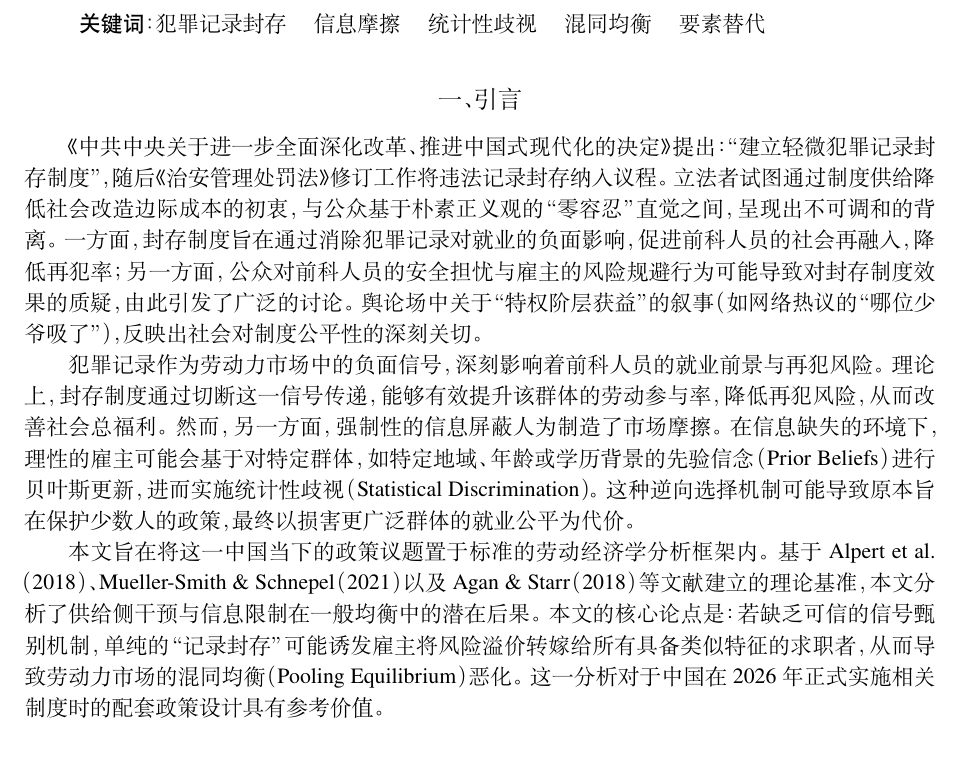
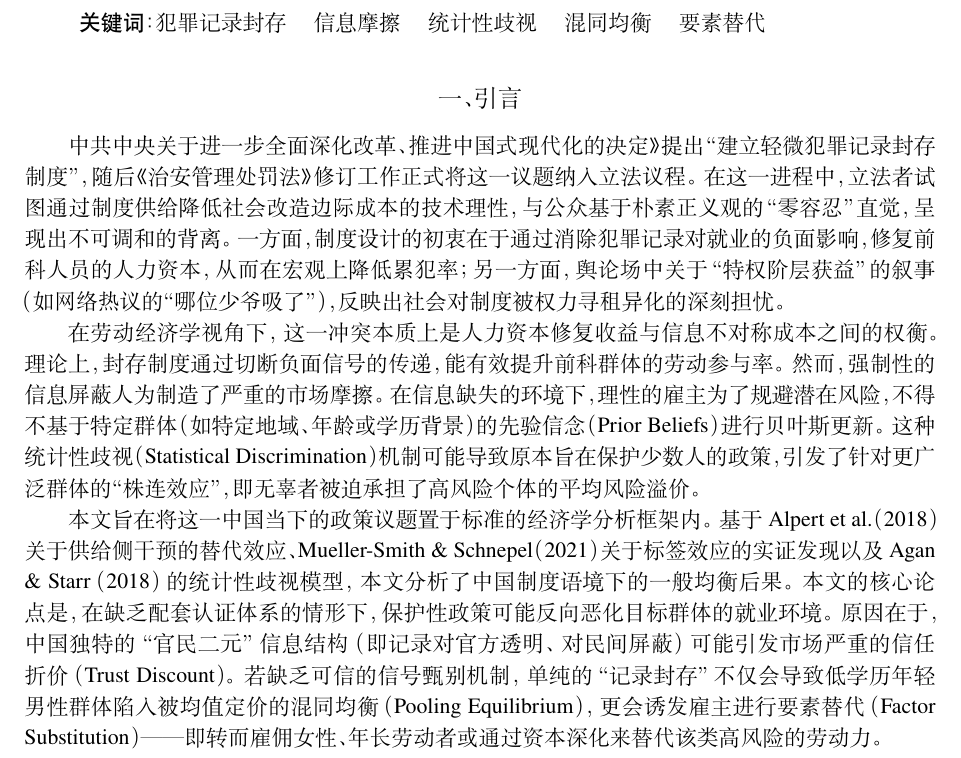
Before and after one commit to EamonSuen/IntlFin-2025Fall-Criminal-Records, a LaTeX document (main.tex, which reads chinese-erj.cls): part of page 1 of 5, cut so that both start at the same text. Compiled offline with XeLaTeX.

Commit message:
Revise introduction and header for clarity and focus
Updated the document header in chinese-erj.cls to reflect '国际金融作业' instead of '年工作论文'. Rewrote and condensed the introduction in main.tex for improved clarity, focus, and alignment with labor economics theory, emphasizing the trust discount and statistical discrimination mechanisms in the context of China's record-sealing policy.

```diff
--- a/chinese-erj.cls
+++ b/chinese-erj.cls
@@ -71,7 +71,7 @@
 \usepackage{fancyhdr}
 \fancyhead{} % 清除原有设置
 \fancyhead[LE]{\small \the\header}  % 偶数页左侧：显示您在 .tex 里设置的 header 内容
-\fancyhead[OR]{\small \the\year{} 年工作论文} % 奇数页右侧：显示“2025 年工作论文”
+\fancyhead[OR]{\small \the\year{} 年\,  国际金融作业} % 奇数页右侧：显示“2025 年工作论文”
 \fancyfoot[OR,LE]{\thepage} % 页脚：页码在外侧
 \fancyfoot[C]{}
 
--- a/main.tex
+++ b/main.tex
@@ -17,14 +17,11 @@
 \end{abstract}
 
 \section{引言}
-《中共中央关于进一步全面深化改革、推进中国式现代化的决定》提出：“建立轻微犯罪记录封存制度”，随后《治安管理处罚法》修订工作将违法记录封存纳入议程。立法者试图通过制度供给降低社会改造边际成本的初衷，与公众基于朴素正义观的“零容忍”直觉之间，呈现出不可调和的背离。一方面，封存制度旨在通过消除犯罪记录对就业的负面影响，促进前科人员的社会再融入，降低再犯率；另一方面，公众对前科人员的安全担忧与雇主的风险规避行为可能导致对封存制度效果的质疑，由此引发了广泛的讨论。舆论场中关于“特权阶层获益”的叙事（如网络热议的“哪位少爷吸了”），反映出社会对制度公平性的深刻关切。
+中共中央关于进一步全面深化改革、推进中国式现代化的决定》提出“建立轻微犯罪记录封存制度”，随后《治安管理处罚法》修订工作正式将这一议题纳入立法议程。在这一进程中，立法者试图通过制度供给降低社会改造边际成本的技术理性，与公众基于朴素正义观的“零容忍”直觉，呈现出不可调和的背离。一方面，制度设计的初衷在于通过消除犯罪记录对就业的负面影响，修复前科人员的人力资本，从而在宏观上降低累犯率；另一方面，舆论场中关于“特权阶层获益”的叙事（如网络热议的“哪位少爷吸了”），反映出社会对制度被权力寻租异化的深刻担忧。
 
+在劳动经济学视角下，这一冲突本质上是人力资本修复收益与信息不对称成本之间的权衡。理论上，封存制度通过切断负面信号的传递，能有效提升前科群体的劳动参与率。然而，强制性的信息屏蔽人为制造了严重的市场摩擦。在信息缺失的环境下，理性的雇主为了规避潜在风险，不得不基于特定群体（如特定地域、年龄或学历背景）的先验信念（Prior Beliefs）进行贝叶斯更新。这种统计性歧视（Statistical Discrimination）机制可能导致原本旨在保护少数人的政策，引发了针对更广泛群体的“株连效应”，即无辜者被迫承担了高风险个体的平均风险溢价。
 
-犯罪记录作为劳动力市场中的负面信号，深刻影响着前科人员的就业前景与再犯风险。理论上，封存制度通过切断这一信号传递，能够有效提升该群体的劳动参与率，降低再犯风险，从而改善社会总福利。然而，另一方面，强制性的信息屏蔽人为制造了市场摩擦。在信息缺失的环境下，理性的雇主可能会基于对特定群体，如特定地域、年龄或学历背景的先验信念（Prior Beliefs）进行贝叶斯更新，进而实施统计性歧视（Statistical Discrimination）。这种逆向选择机制可能导致原本旨在保护少数人的政策，最终以损害更广泛群体的就业公平为代价。
-
-
-本文旨在将这一中国当下的政策议题置于标准的劳动经济学分析框架内。基于 \textcite{alpert2018supply}、\textcite{mueller2021diversion} 以及 \textcite{agan2018ban}等文献建立的理论基准，本文分析了供给侧干预与信息限制在一般均衡中的潜在后果。本文的核心论点是：若缺乏可信的信号甄别机制，单纯的“记录封存”可能诱发雇主将风险溢价转嫁给所有具备类似特征的求职者，从而导致劳动力市场的混同均衡（Pooling Equilibrium）恶化。这一分析对于中国在2026年正式实施相关制度时的配套政策设计具有参考价值。
-
+本文旨在将这一中国当下的政策议题置于标准的经济学分析框架内。基于 \textcite{alpert2018supply} 关于供给侧干预的替代效应、\textcite{mueller2021diversion} 关于标签效应的实证发现以及 \textcite{agan2018ban} 的统计性歧视模型，本文分析了中国制度语境下的一般均衡后果。 本文的核心论点是，在缺乏配套认证体系的情形下，保护性政策可能反向恶化目标群体的就业环境。原因在于，中国独特的“官民二元”信息结构（即记录对官方透明、对民间屏蔽）可能引发市场严重的信任折价（Trust Discount）。若缺乏可信的信号甄别机制，单纯的“记录封存”不仅会导致低学历年轻男性群体陷入被均值定价的混同均衡（Pooling Equilibrium），更会诱发雇主进行要素替代（Factor Substitution）——即转而雇佣女性、年长劳动者或通过资本深化来替代该类高风险的劳动力。
 
 \section{制度背景与特征事实}
 
```
Also changed, not shown: 1 other file.
